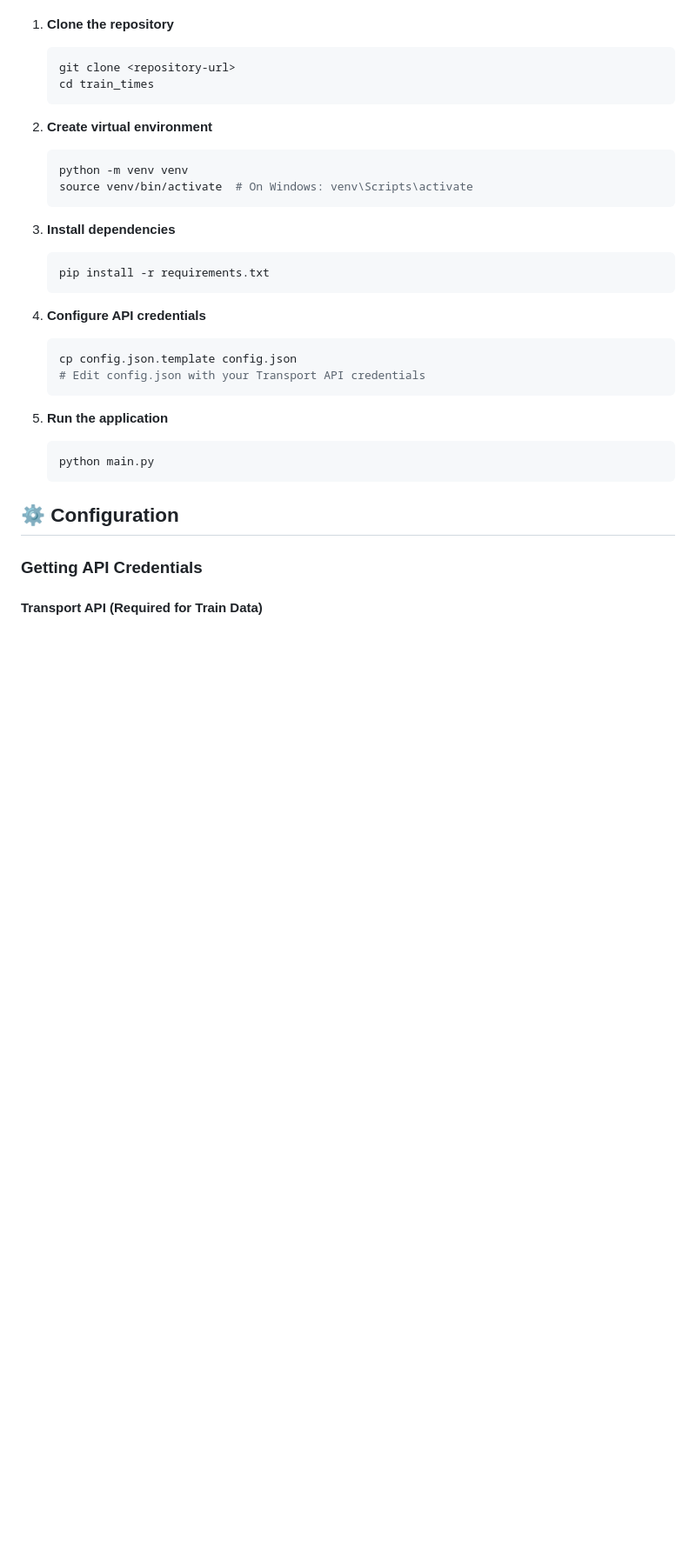
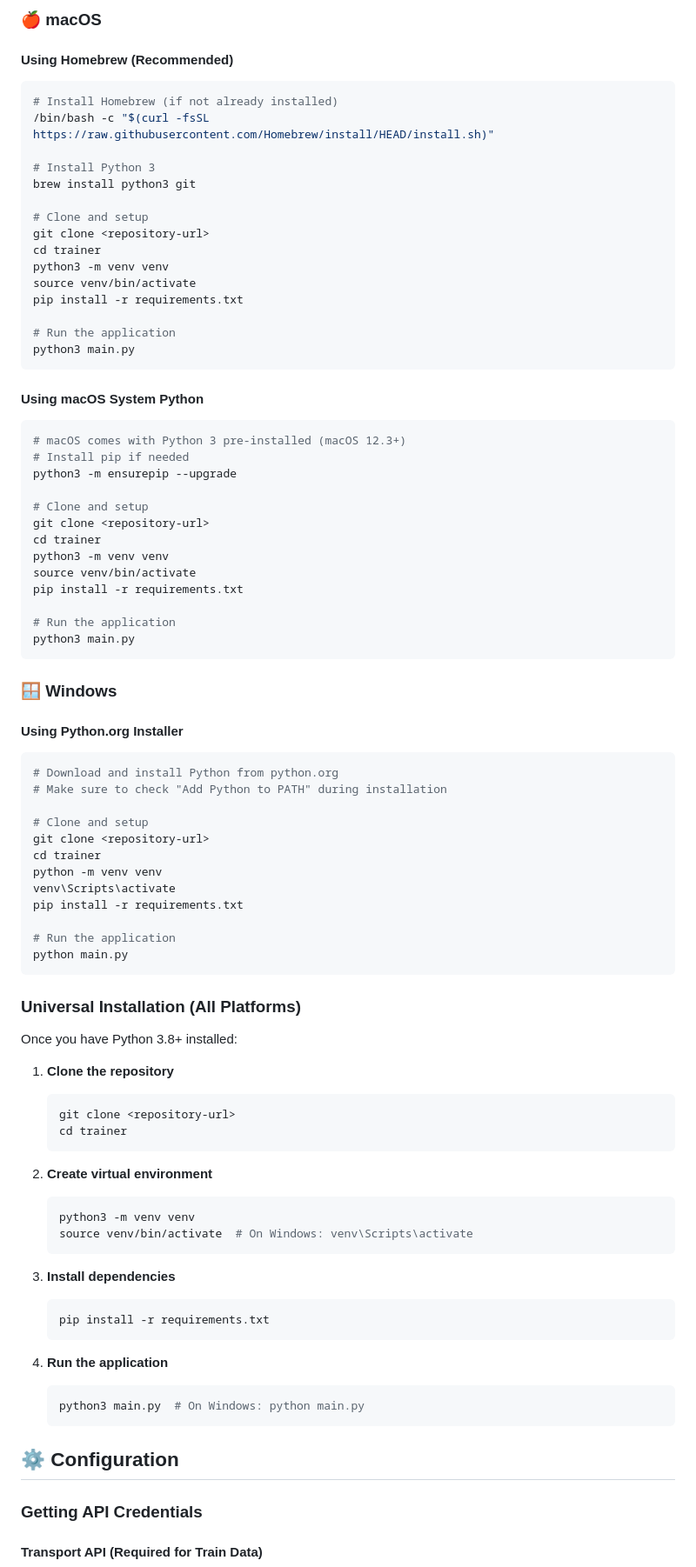
Before and after one commit to oernster/Trainer, a Markdown page: README.md, the part around one of its changes. Shown at 87% size. GitHub-like rendering; blank space fills up the shorter version.

````diff
--- a/README.md
+++ b/README.md
@@ -82,13 +171,72 @@ This uses Nuitka with the `--onefile` option to create a single executable file
+### 🍎 macOS
+
+#### Using Homebrew (Recommended)
+```bash
+# Install Homebrew (if not already installed)
+/bin/bash -c "$(curl -fsSL https://raw.githubusercontent.com/Homebrew/install/HEAD/install.sh)"
+
+# Install Python 3
+brew install python3 git
+
+# Clone and setup
+git clone <repository-url>
+cd trainer
+python3 -m venv venv
+source venv/bin/activate
+pip install -r requirements.txt
+
+# Run the application
+python3 main.py
+```
+
+#### Using macOS System Python
+```bash
+# macOS comes with Python 3 pre-installed (macOS 12.3+)
+# Install pip if needed
+python3 -m ensurepip --upgrade
+
+# Clone and setup
+git clone <repository-url>
+cd trainer
+python3 -m venv venv
+source venv/bin/activate
+pip install -r requirements.txt
+
+# Run the application
+python3 main.py
+```
+
+### 🪟 Windows
+
+#### Using Python.org Installer
+```powershell
+# Download and install Python from python.org
+# Make sure to check "Add Python to PATH" during installation
+
+# Clone and setup
+git clone <repository-url>
+cd trainer
+python -m venv venv
+venv\Scripts\activate
+pip install -r requirements.txt
+
+# Run the application
+python main.py
+```
+
+### Universal Installation (All Platforms)
+
+Once you have Python 3.8+ installed:
 
 1. **Clone the repository**
    ```bash
    git clone <repository-url>
-   cd train_times
+   cd trainer
    ```
 
 2. **Create virtual environment**
    ```bash
-   python -m venv venv
+   python3 -m venv venv
    source venv/bin/activate  # On Windows: venv\Scripts\activate
    ```
 
@@ -97,15 +245,9 @@ This uses Nuitka with the `--onefile` option to create a single executable file
    pip install -r requirements.txt
    ```
 
-4. **Configure API credentials**
+4. **Run the application**
    ```bash
-   cp config.json.template config.json
-   # Edit config.json with your Transport API credentials
-   ```
-
-5. **Run the application**
-   ```bash
-   python main.py
+   python3 main.py  # On Windows: python main.py
    ```
 
 ## ⚙️ Configuration
````
Also changed, not shown: other parts of README.md (+90 -1 lines).
